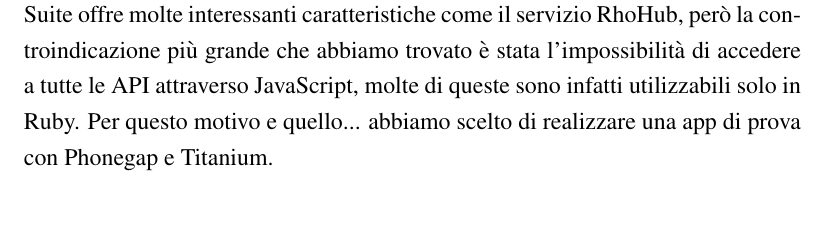
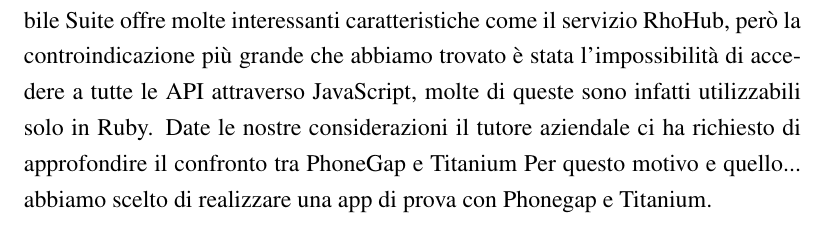
Before and after one commit to mircobe87/tesi-crossplatform, a LaTeX book (tex/tesi.tex, which reads tex/FrameworkValutati.tex): part of page 47 of 53, cut so that both start at the same text. Compiled offline with pdfLaTeX.

Commit message:
iniziata conclusione

```diff
--- a/tex/FrameworkValutati.tex
+++ b/tex/FrameworkValutati.tex
@@ -1104,5 +1104,7 @@
 		RhoHub, però la controindicazione più grande che abbiamo trovato è stata
 		l'impossibilità di accedere a tutte le API attraverso JavaScript, molte
 		di queste sono infatti utilizzabili solo in Ruby.
+		Date le nostre considerazioni il tutore aziendale ci ha richiesto di
+		approfondire il confronto tra PhoneGap e Titanium
 		Per questo motivo e quello... abbiamo scelto di realizzare una app di
 		prova con Phonegap e Titanium.
```
